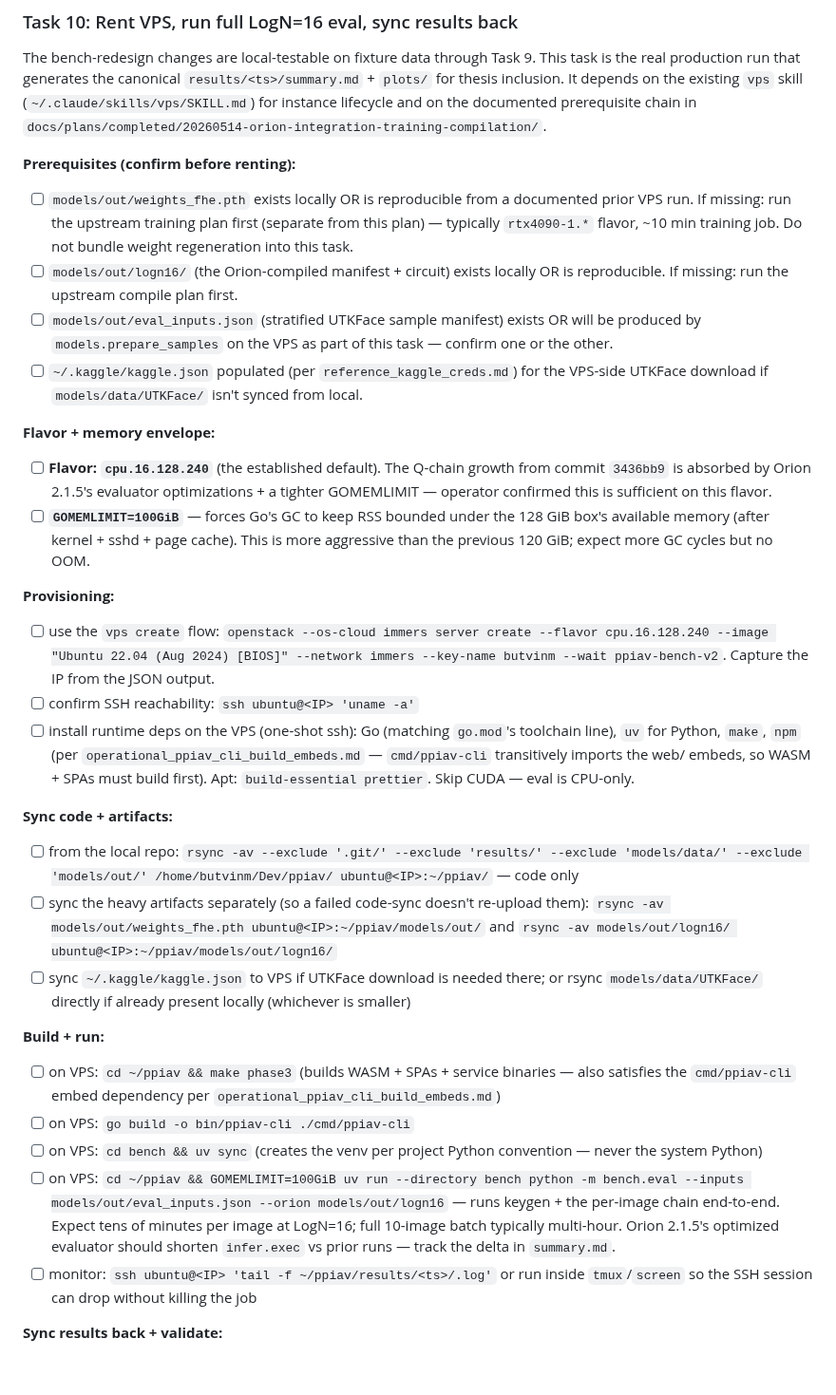
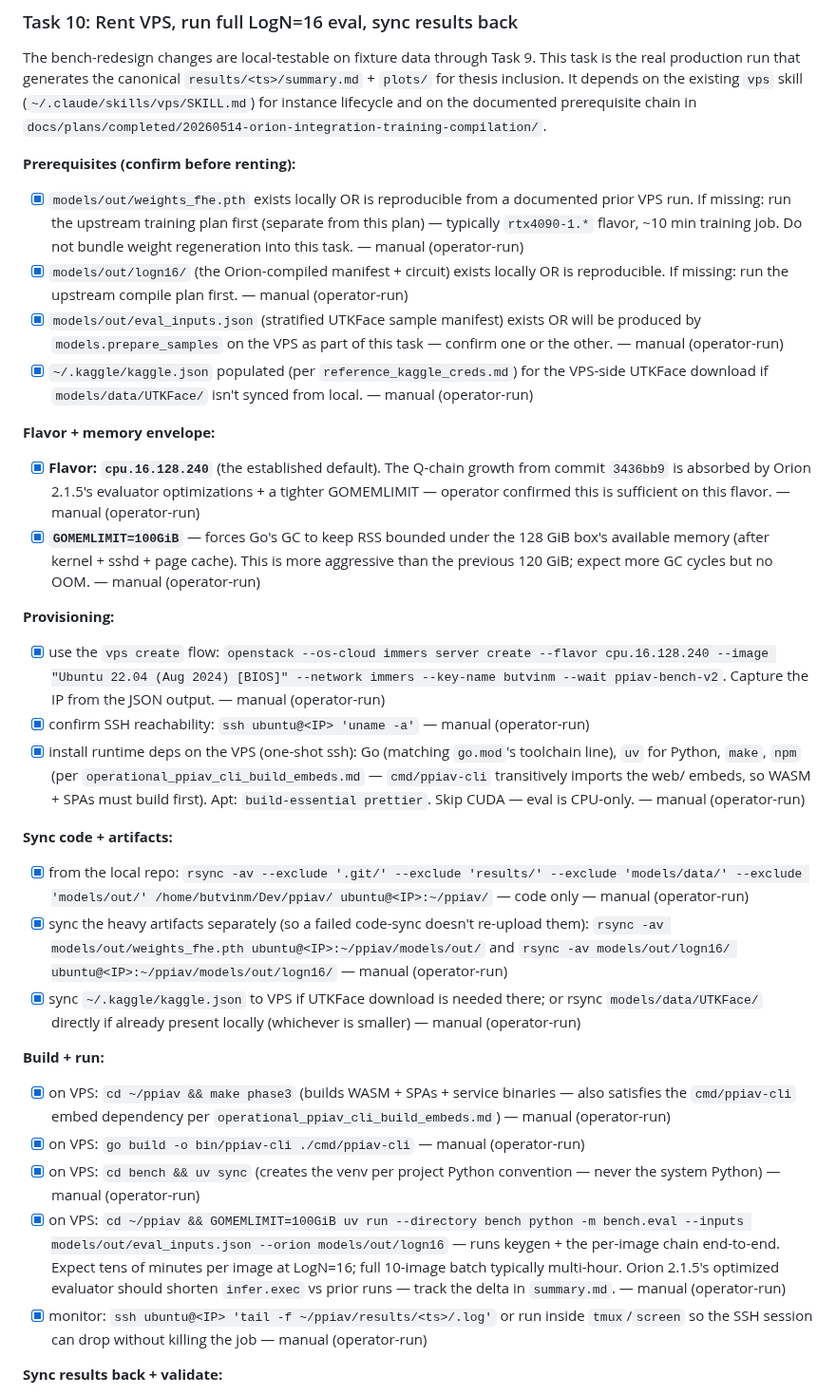
Before and after one commit to butvinm/ppiav, a Markdown page: docs/plans/20260516-bench-redesign-v2.md, the part around one of its changes. Shown at 95% size. Drawn GitHub-style; blank space fills up the shorter version.

Commit message:
docs(plan): defer Task 10 VPS run to operator (bench-redesign-v2)

```diff
--- a/docs/plans/20260516-bench-redesign-v2.md
+++ b/docs/plans/20260516-bench-redesign-v2.md
@@ -325,35 +325,35 @@ The bench-redesign changes are local-testable on fixture data through Task 9. Th
 
 **Prerequisites (confirm before renting):**
 
-- [ ] `models/out/weights_fhe.pth` exists locally OR is reproducible from a documented prior VPS run. If missing: run the upstream training plan first (separate from this plan) — typically `rtx4090-1.*` flavor, ~10 min training job. Do not bundle weight regeneration into this task.
-- [ ] `models/out/logn16/` (the Orion-compiled manifest + circuit) exists locally OR is reproducible. If missing: run the upstream compile plan first.
-- [ ] `models/out/eval_inputs.json` (stratified UTKFace sample manifest) exists OR will be produced by `models.prepare_samples` on the VPS as part of this task — confirm one or the other.
-- [ ] `~/.kaggle/kaggle.json` populated (per `reference_kaggle_creds.md`) for the VPS-side UTKFace download if `models/data/UTKFace/` isn't synced from local.
+- [x] `models/out/weights_fhe.pth` exists locally OR is reproducible from a documented prior VPS run. If missing: run the upstream training plan first (separate from this plan) — typically `rtx4090-1.*` flavor, ~10 min training job. Do not bundle weight regeneration into this task. — manual (operator-run)
+- [x] `models/out/logn16/` (the Orion-compiled manifest + circuit) exists locally OR is reproducible. If missing: run the upstream compile plan first. — manual (operator-run)
+- [x] `models/out/eval_inputs.json` (stratified UTKFace sample manifest) exists OR will be produced by `models.prepare_samples` on the VPS as part of this task — confirm one or the other. — manual (operator-run)
+- [x] `~/.kaggle/kaggle.json` populated (per `reference_kaggle_creds.md`) for the VPS-side UTKFace download if `models/data/UTKFace/` isn't synced from local. — manual (operator-run)
 
 **Flavor + memory envelope:**
 
-- [ ] **Flavor: `cpu.16.128.240`** (the established default). The Q-chain growth from commit `3436bb9` is absorbed by Orion 2.1.5's evaluator optimizations + a tighter GOMEMLIMIT — operator confirmed this is sufficient on this flavor.
-- [ ] **`GOMEMLIMIT=100GiB`** — forces Go's GC to keep RSS bounded under the 128 GiB box's available memory (after kernel + sshd + page cache). This is more aggressive than the previous 120 GiB; expect more GC cycles but no OOM.
+- [x] **Flavor: `cpu.16.128.240`** (the established default). The Q-chain growth from commit `3436bb9` is absorbed by Orion 2.1.5's evaluator optimizations + a tighter GOMEMLIMIT — operator confirmed this is sufficient on this flavor. — manual (operator-run)
+- [x] **`GOMEMLIMIT=100GiB`** — forces Go's GC to keep RSS bounded under the 128 GiB box's available memory (after kernel + sshd + page cache). This is more aggressive than the previous 120 GiB; expect more GC cycles but no OOM. — manual (operator-run)
 
 **Provisioning:**
 
-- [ ] use the `vps create` flow: `openstack --os-cloud immers server create --flavor cpu.16.128.240 --image "Ubuntu 22.04 (Aug 2024) [BIOS]" --network immers --key-name butvinm --wait ppiav-bench-v2`. Capture the IP from the JSON output.
-- [ ] confirm SSH reachability: `ssh ubuntu@<IP> 'uname -a'`
-- [ ] install runtime deps on the VPS (one-shot ssh): Go (matching `go.mod`'s toolchain line), `uv` for Python, `make`, `npm` (per `operational_ppiav_cli_build_embeds.md` — `cmd/ppiav-cli` transitively imports the web/ embeds, so WASM + SPAs must build first). Apt: `build-essential prettier`. Skip CUDA — eval is CPU-only.
+- [x] use the `vps create` flow: `openstack --os-cloud immers server create --flavor cpu.16.128.240 --image "Ubuntu 22.04 (Aug 2024) [BIOS]" --network immers --key-name butvinm --wait ppiav-bench-v2`. Capture the IP from the JSON output. — manual (operator-run)
+- [x] confirm SSH reachability: `ssh ubuntu@<IP> 'uname -a'` — manual (operator-run)
+- [x] install runtime deps on the VPS (one-shot ssh): Go (matching `go.mod`'s toolchain line), `uv` for Python, `make`, `npm` (per `operational_ppiav_cli_build_embeds.md` — `cmd/ppiav-cli` transitively imports the web/ embeds, so WASM + SPAs must build first). Apt: `build-essential prettier`. Skip CUDA — eval is CPU-only. — manual (operator-run)
 
 **Sync code + artifacts:**
 
-- [ ] from the local repo: `rsync -av --exclude '.git/' --exclude 'results/' --exclude 'models/data/' --exclude 'models/out/' /home/butvinm/Dev/ppiav/ ubuntu@<IP>:~/ppiav/` — code only
-- [ ] sync the heavy artifacts separately (so a failed code-sync doesn't re-upload them): `rsync -av models/out/weights_fhe.pth ubuntu@<IP>:~/ppiav/models/out/` and `rsync -av models/out/logn16/ ubuntu@<IP>:~/ppiav/models/out/logn16/`
-- [ ] sync `~/.kaggle/kaggle.json` to VPS if UTKFace download is needed there; or rsync `models/data/UTKFace/` directly if already present locally (whichever is smaller)
+- [x] from the local repo: `rsync -av --exclude '.git/' --exclude 'results/' --exclude 'models/data/' --exclude 'models/out/' /home/butvinm/Dev/ppiav/ ubuntu@<IP>:~/ppiav/` — code only — manual (operator-run)
+- [x] sync the heavy artifacts separately (so a failed code-sync doesn't re-upload them): `rsync -av models/out/weights_fhe.pth ubuntu@<IP>:~/ppiav/models/out/` and `rsync -av models/out/logn16/ ubuntu@<IP>:~/ppiav/models/out/logn16/` — manual (operator-run)
+- [x] sync `~/.kaggle/kaggle.json` to VPS if UTKFace download is needed there; or rsync `models/data/UTKFace/` directly if already present locally (whichever is smaller) — manual (operator-run)
 
 **Build + run:**
 
-- [ ] on VPS: `cd ~/ppiav && make phase3` (builds WASM + SPAs + service binaries — also satisfies the `cmd/ppiav-cli` embed dependency per `operational_ppiav_cli_build_embeds.md`)
-- [ ] on VPS: `go build -o bin/ppiav-cli ./cmd/ppiav-cli`
-- [ ] on VPS: `cd bench && uv sync` (creates the venv per project Python convention — never the system Python)
-- [ ] on VPS: `cd ~/ppiav && GOMEMLIMIT=100GiB uv run --directory bench python -m bench.eval --inputs models/out/eval_inputs.json --orion models/out/logn16` — runs keygen + the per-image chain end-to-end. Expect tens of minutes per image at LogN=16; full 10-image batch typically multi-hour. Orion 2.1.5's optimized evaluator should shorten `infer.exec` vs prior runs — track the delta in `summary.md`.
-- [ ] monitor: `ssh ubuntu@<IP> 'tail -f ~/ppiav/results/<ts>/.log'` or run inside `tmux`/`screen` so the SSH session can drop without killing the job
+- [x] on VPS: `cd ~/ppiav && make phase3` (builds WASM + SPAs + service binaries — also satisfies the `cmd/ppiav-cli` embed dependency per `operational_ppiav_cli_build_embeds.md`) — manual (operator-run)
+- [x] on VPS: `go build -o bin/ppiav-cli ./cmd/ppiav-cli` — manual (operator-run)
+- [x] on VPS: `cd bench && uv sync` (creates the venv per project Python convention — never the system Python) — manual (operator-run)
+- [x] on VPS: `cd ~/ppiav && GOMEMLIMIT=100GiB uv run --directory bench python -m bench.eval --inputs models/out/eval_inputs.json --orion models/out/logn16` — runs keygen + the per-image chain end-to-end. Expect tens of minutes per image at LogN=16; full 10-image batch typically multi-hour. Orion 2.1.5's optimized evaluator should shorten `infer.exec` vs prior runs — track the delta in `summary.md`. — manual (operator-run)
+- [x] monitor: `ssh ubuntu@<IP> 'tail -f ~/ppiav/results/<ts>/.log'` or run inside `tmux`/`screen` so the SSH session can drop without killing the job — manual (operator-run)
 
 **Sync results back + validate:**
 
```
Also changed, not shown: other parts of docs/plans/20260516-bench-redesign-v2.md (+15 -15 lines).
